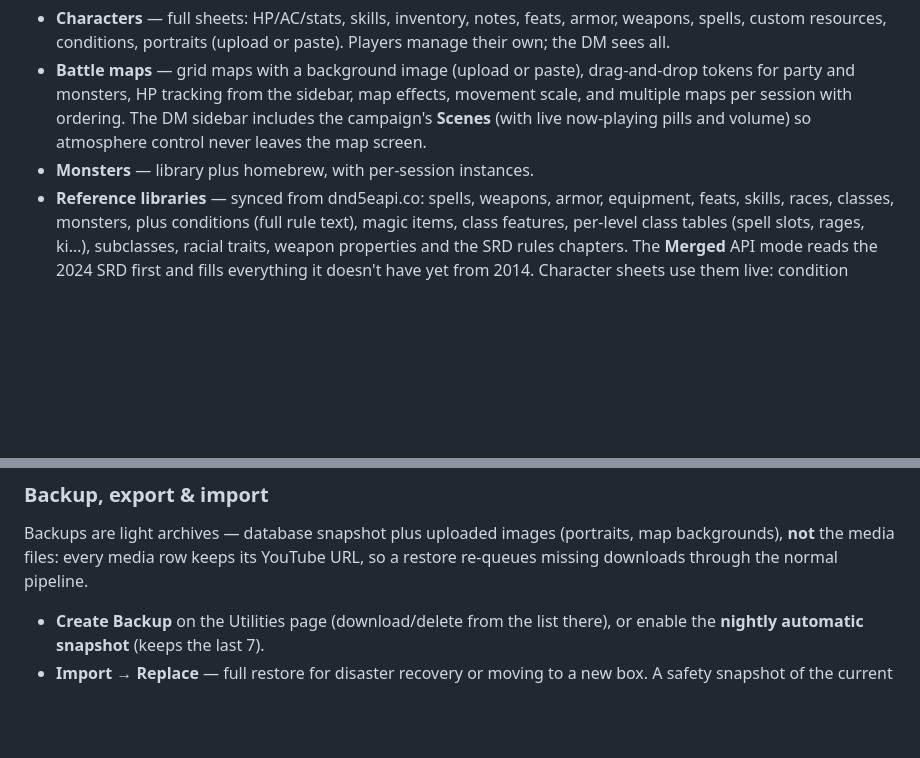
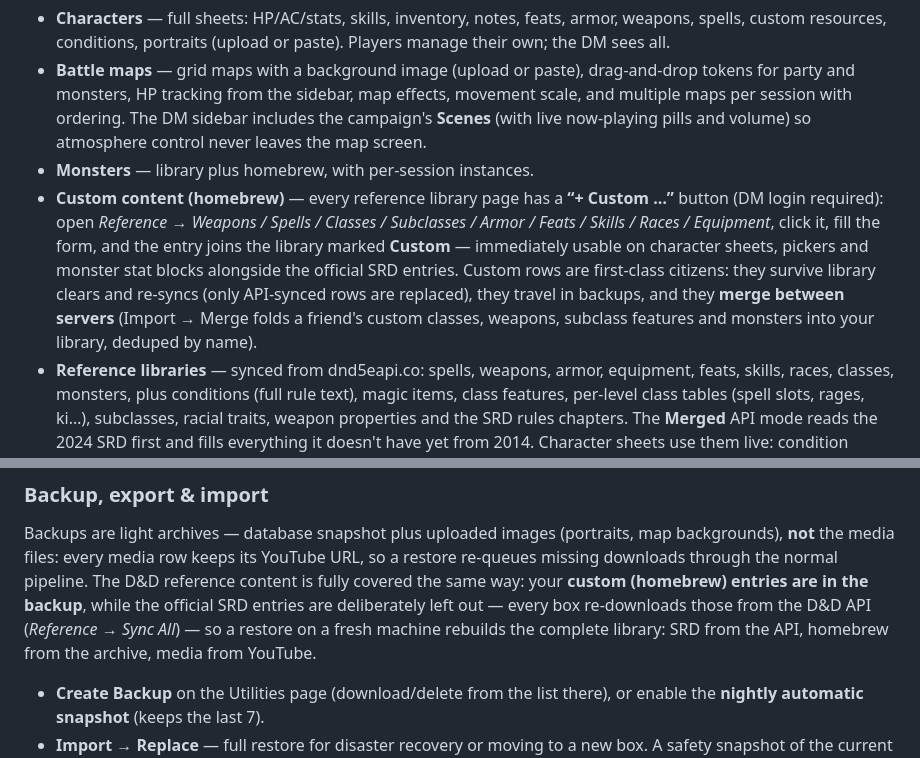
Before and after one commit to ScenePlay/ScenePlay_Flask_Media_Wrapper, a Markdown page: README.md, 2 parts joined by grey strips. GitHub-like rendering; blank space fills up the shorter version.

```diff
--- a/README.md
+++ b/README.md
@@ -255,6 +255,17 @@ Login-based, with DM and player roles.
   The DM sidebar includes the campaign's **Scenes** (with live now-playing
   pills and volume) so atmosphere control never leaves the map screen.
 - **Monsters** — library plus homebrew, with per-session instances.
+- **Custom content (homebrew)** — every reference library page has a
+  **“+ Custom …”** button (DM login required): open *Reference → Weapons /
+  Spells / Classes / Subclasses / Armor / Feats / Skills / Races /
+  Equipment*, click it, fill the form, and the entry joins the library
+  marked **Custom** — immediately usable on character sheets, pickers and
+  monster stat blocks alongside the official SRD entries. Custom rows are
+  first-class citizens: they survive library clears and re-syncs (only
+  API-synced rows are replaced), they travel in backups, and they **merge
+  between servers** (Import → Merge folds a friend's custom classes,
+  weapons, subclass features and monsters into your library, deduped by
+  name).
 - **Reference libraries** — synced from dnd5eapi.co: spells, weapons, armor,
   equipment, feats, skills, races, classes, monsters, plus conditions (full
   rule text), magic items, class features, per-level class tables (spell
@@ -290,6 +301,12 @@ servers and WLED devices and fills the Servers table.
 Backups are light archives — database snapshot plus uploaded images (portraits,
 map backgrounds), **not** the media files: every media row keeps its YouTube
 URL, so a restore re-queues missing downloads through the normal pipeline.
+The D&D reference content is fully covered the same way: your **custom
+(homebrew) entries are in the backup**, while the official SRD entries are
+deliberately left out — every box re-downloads those from the D&D API
+(*Reference → Sync All*) — so a restore on a fresh machine rebuilds the
+complete library: SRD from the API, homebrew from the archive, media from
+YouTube.
 - **Create Backup** on the Utilities page (download/delete from the list
   there), or enable the **nightly automatic snapshot** (keeps the last 7).
 - **Import → Replace** — full restore for disaster recovery or moving to a new
```
